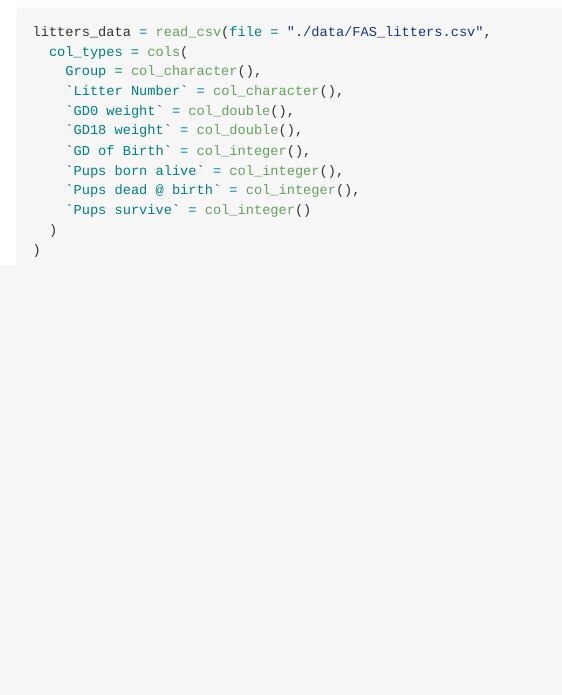
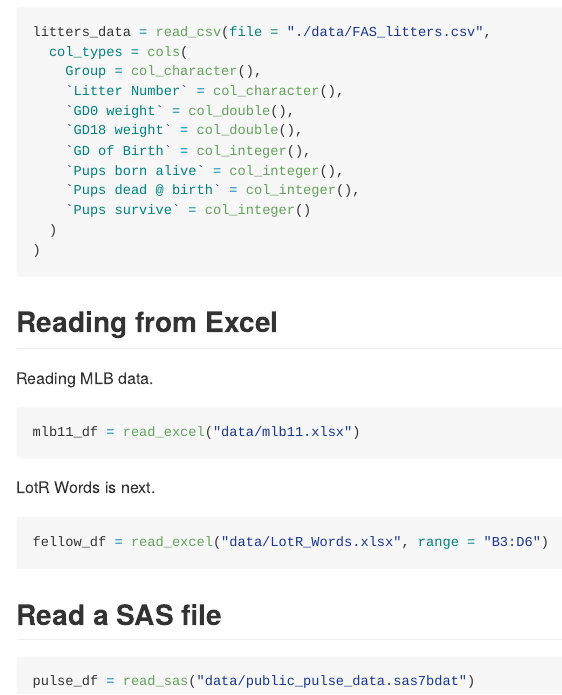
Before and after one commit to jibeizheng/Lecture_5_data_wrangling_1, an R Markdown document (data_import.Rmd): the page in a window 1100 px wide, from 4060 px down. The pictures show the output file data_import.md that the author committed with the source, drawn offline in the style of GitHub.

Commit message:
excel and sas

````diff
--- a/data_import.Rmd
+++ b/data_import.Rmd
@@ -74,3 +76,23 @@ litters_data = read_csv(file = "./data/FAS_litters.csv",
   )
 )
 ```
+
+## Reading from Excel
+
+Reading MLB data.
+
+```{r}
+mlb11_df = read_excel("data/mlb11.xlsx")
+```
+
+LotR Words is next.
+
+```{r}
+fellow_df = read_excel("data/LotR_Words.xlsx", range = "B3:D6")
+```
+
+## Read a SAS file
+
+```{r, eval = FALSE}
+pulse_df = read_sas("data/public_pulse_data.sas7bdat")
+```
````
Also changed, not shown: data_import.md, data_import.Rmd (2 more changed lines).
